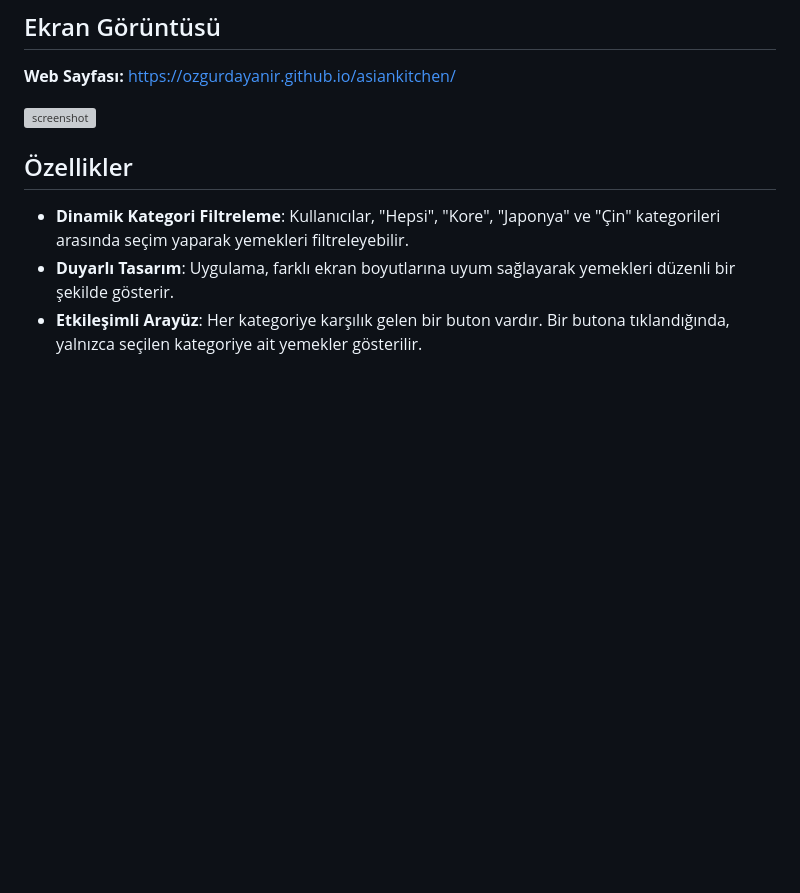
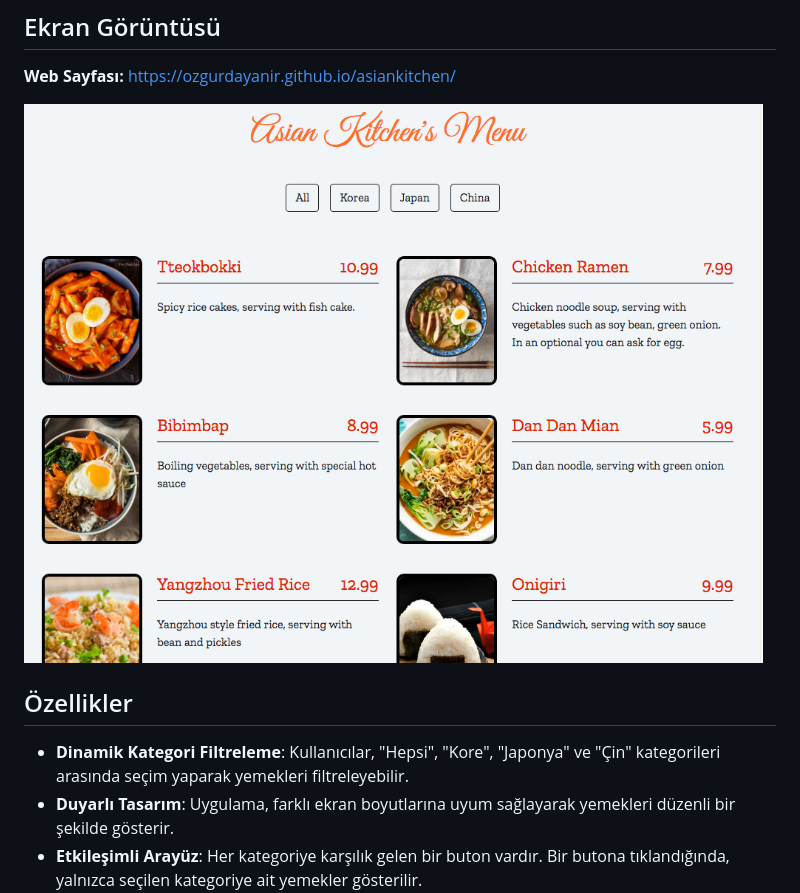
Before and after one commit to ozgurdayanir/asiankitchen, a Markdown page: README.md, the part around the change. Drawn GitHub-style; blank space fills up the shorter version; grey boxes are pictures that could not be loaded.

Commit message:
screenshot added

```diff
--- a/README.md
+++ b/README.md
@@ -5,7 +5,7 @@ Bu, kullanıcıların belirli kategorilere göre yemekleri filtreleyip görünt
 ## Ekran Görüntüsü
 **Web Sayfası:** https://ozgurdayanir.github.io/asiankitchen/
 
-![screenshot](/asiankitchen/screenshot/ss.png)
+![screenshot](./screenshot/ss.png)
 
 ## Özellikler
 
```
